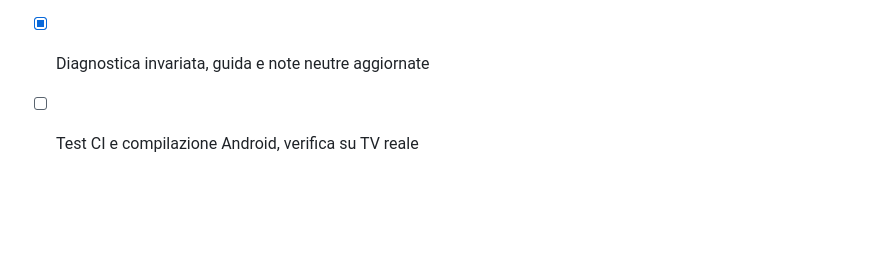
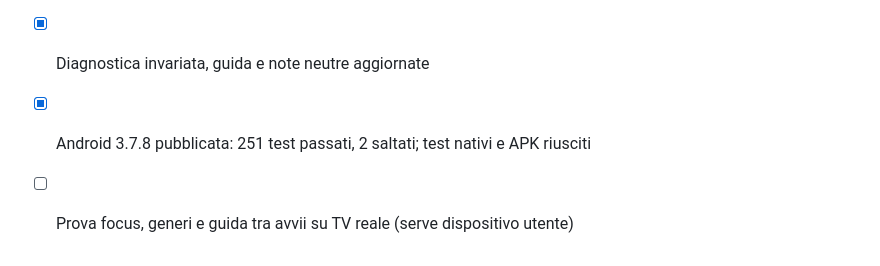
Before and after one commit to ilBatta93/StellarTV, a Markdown page: roadmap.md, the part around the change. Rendered like a GitHub page; blank space fills up the shorter version.

Commit message:
Guida e controlli Android 3.7.8 pubblicata

```diff
--- a/roadmap.md
+++ b/roadmap.md
@@ -163,4 +163,5 @@
 - [x] Filtri quattro direzioni, ritorno icona e Sinistra alla categoria attiva
 - [x] Conteggi generi persistiti, caricamento evidenze deduplicato e EPG permanente per fonte
 - [x] Diagnostica invariata, guida e note neutre aggiornate
-- [ ] Test CI e compilazione Android, verifica su TV reale
+- [x] Android 3.7.8 pubblicata: 251 test passati, 2 saltati; test nativi e APK riusciti
+- [ ] Prova focus, generi e guida tra avvii su TV reale (serve dispositivo utente)
```
Also changed, not shown: docs/guide-functions.md (+1 -1 lines).
